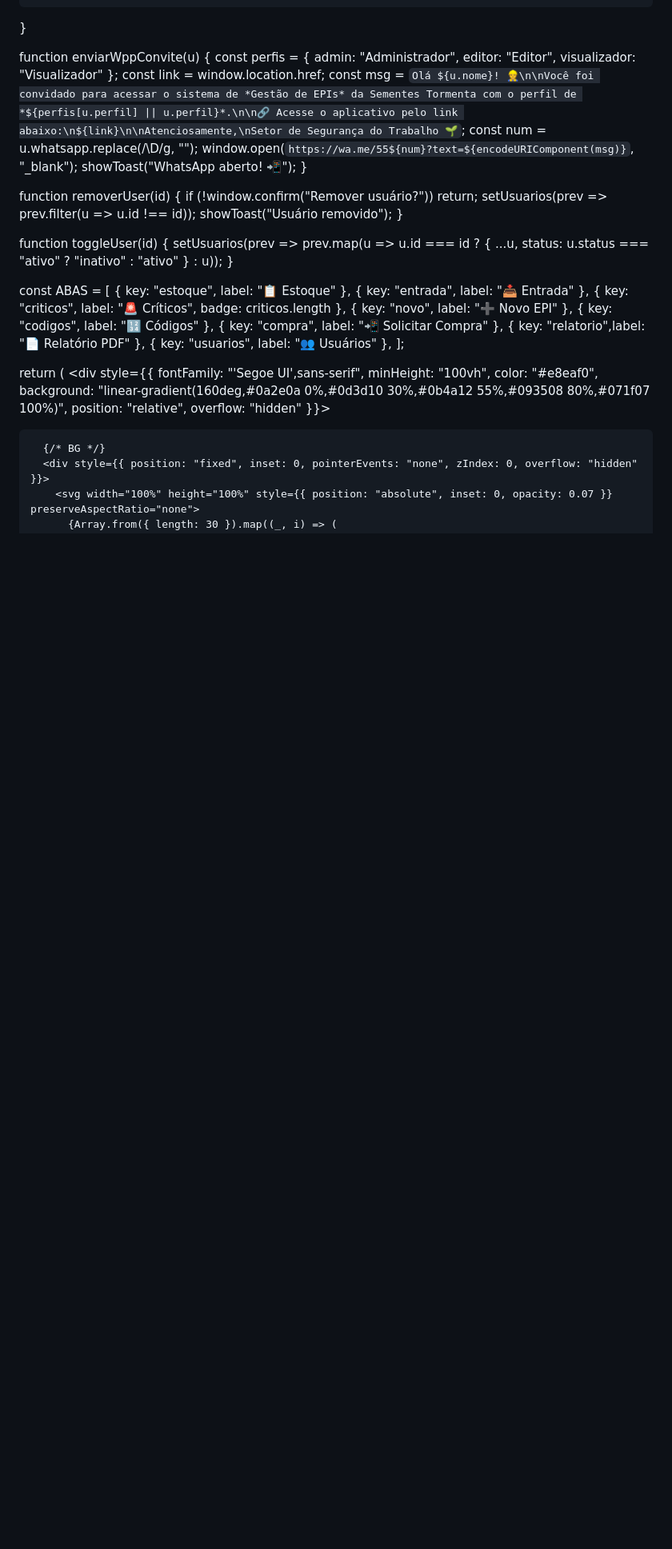
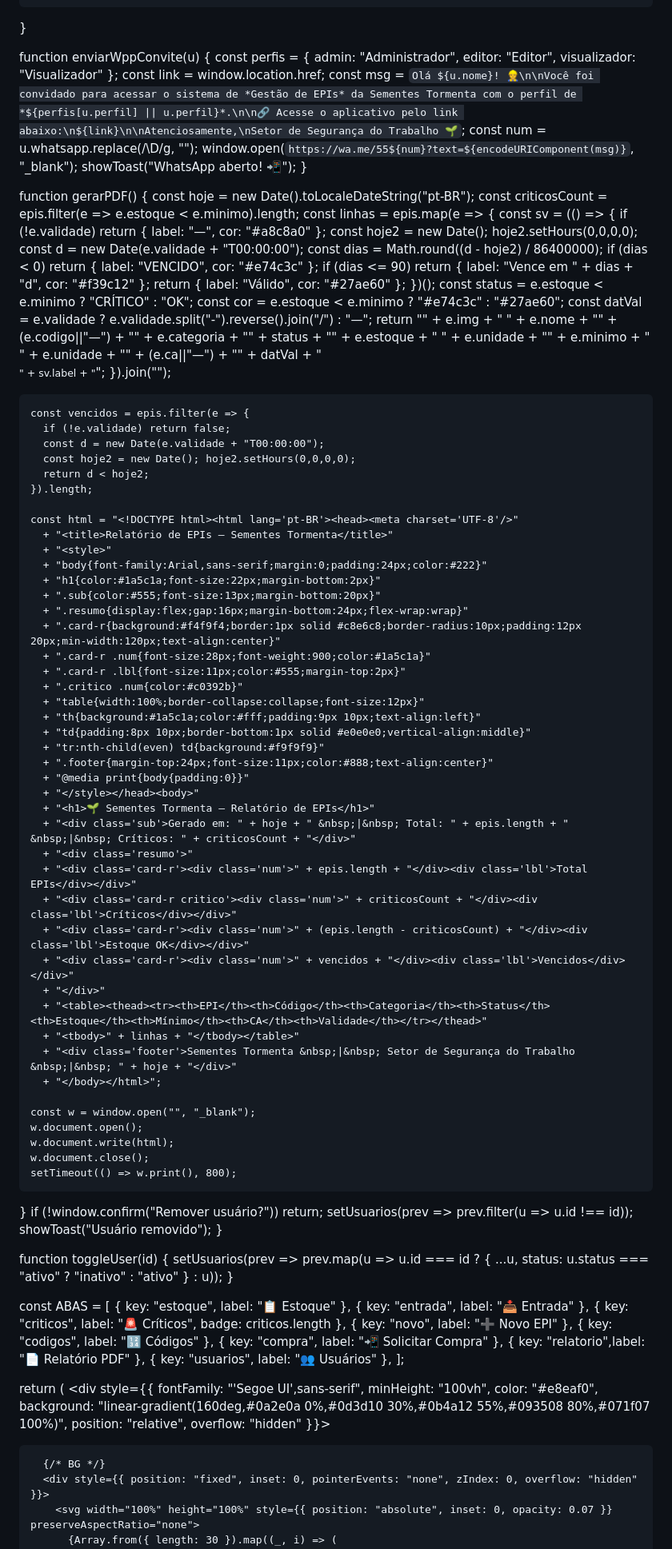
Before and after one commit to junior-faria/epi-gestao, a Markdown page: README.md, the part around one of its changes. Shown at 80% size. GitHub-like rendering; blank space fills up the shorter version.

```diff
--- a/README.md
+++ b/README.md
@@ -207,7 +206,69 @@ function App() {
     showToast("WhatsApp aberto! 📲");
   }
 
-  function removerUser(id) {
+  function gerarPDF() {
+    const hoje = new Date().toLocaleDateString("pt-BR");
+    const criticosCount = epis.filter(e => e.estoque < e.minimo).length;
+    const linhas = epis.map(e => {
+      const sv = (() => {
+        if (!e.validade) return { label: "—", cor: "#a8c8a0" };
+        const hoje2 = new Date(); hoje2.setHours(0,0,0,0);
+        const d = new Date(e.validade + "T00:00:00");
+        const dias = Math.round((d - hoje2) / 86400000);
+        if (dias < 0)   return { label: "VENCIDO",          cor: "#e74c3c" };
+        if (dias <= 90) return { label: "Vence em " + dias + "d", cor: "#f39c12" };
+        return { label: "Válido", cor: "#27ae60" };
+      })();
+      const status = e.estoque < e.minimo ? "CRÍTICO" : "OK";
+      const cor    = e.estoque < e.minimo ? "#e74c3c" : "#27ae60";
+      const datVal = e.validade ? e.validade.split("-").reverse().join("/") : "—";
+      return "<tr><td>" + e.img + " " + e.nome + "</td><td>" + (e.codigo||"—") + "</td><td>" + e.categoria + "</td><td style='font-weight:700;color:" + cor + "'>" + status + "</td><td style='text-align:center'>" + e.estoque + " " + e.unidade + "</td><td style='text-align:center'>" + e.minimo + " " + e.unidade + "</td><td>" + (e.ca||"—") + "</td><td style='color:" + sv.cor + ";font-weight:600'>" + datVal + "<br/><small>" + sv.label + "</small></td></tr>";
+    }).join("");
+
+    const vencidos = epis.filter(e => {
+      if (!e.validade) return false;
+      const d = new Date(e.validade + "T00:00:00");
+      const hoje2 = new Date(); hoje2.setHours(0,0,0,0);
+      return d < hoje2;
+    }).length;
+
+    const html = "<!DOCTYPE html><html lang='pt-BR'><head><meta charset='UTF-8'/>"
+      + "<title>Relatório de EPIs — Sementes Tormenta</title>"
+      + "<style>"
+      + "body{font-family:Arial,sans-serif;margin:0;padding:24px;color:#222}"
+      + "h1{color:#1a5c1a;font-size:22px;margin-bottom:2px}"
+      + ".sub{color:#555;font-size:13px;margin-bottom:20px}"
+      + ".resumo{display:flex;gap:16px;margin-bottom:24px;flex-wrap:wrap}"
+      + ".card-r{background:#f4f9f4;border:1px solid #c8e6c8;border-radius:10px;padding:12px 20px;min-width:120px;text-align:center}"
+      + ".card-r .num{font-size:28px;font-weight:900;color:#1a5c1a}"
+      + ".card-r .lbl{font-size:11px;color:#555;margin-top:2px}"
+      + ".critico .num{color:#c0392b}"
+      + "table{width:100%;border-collapse:collapse;font-size:12px}"
+      + "th{background:#1a5c1a;color:#fff;padding:9px 10px;text-align:left}"
+      + "td{padding:8px 10px;border-bottom:1px solid #e0e0e0;vertical-align:middle}"
+      + "tr:nth-child(even) td{background:#f9f9f9}"
+      + ".footer{margin-top:24px;font-size:11px;color:#888;text-align:center}"
+      + "@media print{body{padding:0}}"
+      + "</style></head><body>"
+      + "<h1>🌱 Sementes Tormenta — Relatório de EPIs</h1>"
+      + "<div class='sub'>Gerado em: " + hoje + " &nbsp;|&nbsp; Total: " + epis.length + " &nbsp;|&nbsp; Críticos: " + criticosCount + "</div>"
+      + "<div class='resumo'>"
+      + "<div class='card-r'><div class='num'>" + epis.length + "</div><div class='lbl'>Total EPIs</div></div>"
+      + "<div class='card-r critico'><div class='num'>" + criticosCount + "</div><div class='lbl'>Críticos</div></div>"
+      + "<div class='card-r'><div class='num'>" + (epis.length - criticosCount) + "</div><div class='lbl'>Estoque OK</div></div>"
+      + "<div class='card-r'><div class='num'>" + vencidos + "</div><div class='lbl'>Vencidos</div></div>"
+      + "</div>"
+      + "<table><thead><tr><th>EPI</th><th>Código</th><th>Categoria</th><th>Status</th><th>Estoque</th><th>Mínimo</th><th>CA</th><th>Validade</th></tr></thead>"
+      + "<tbody>" + linhas + "</tbody></table>"
+      + "<div class='footer'>Sementes Tormenta &nbsp;|&nbsp; Setor de Segurança do Trabalho &nbsp;|&nbsp; " + hoje + "</div>"
+      + "</body></html>";
+
+    const w = window.open("", "_blank");
+    w.document.open();
+    w.document.write(html);
+    w.document.close();
+    setTimeout(() => w.print(), 800);
+  }
     if (!window.confirm("Remover usuário?")) return;
     setUsuarios(prev => prev.filter(u => u.id !== id));
     showToast("Usuário removido");
```
Also changed, not shown: other parts of README.md (+1 -62 lines).
